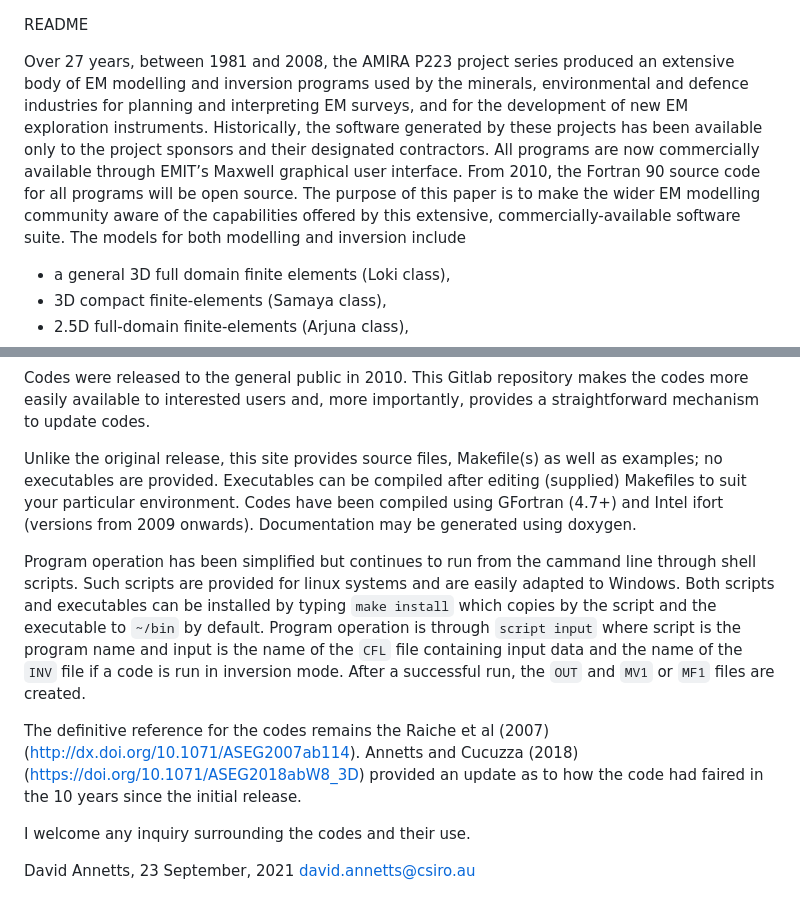
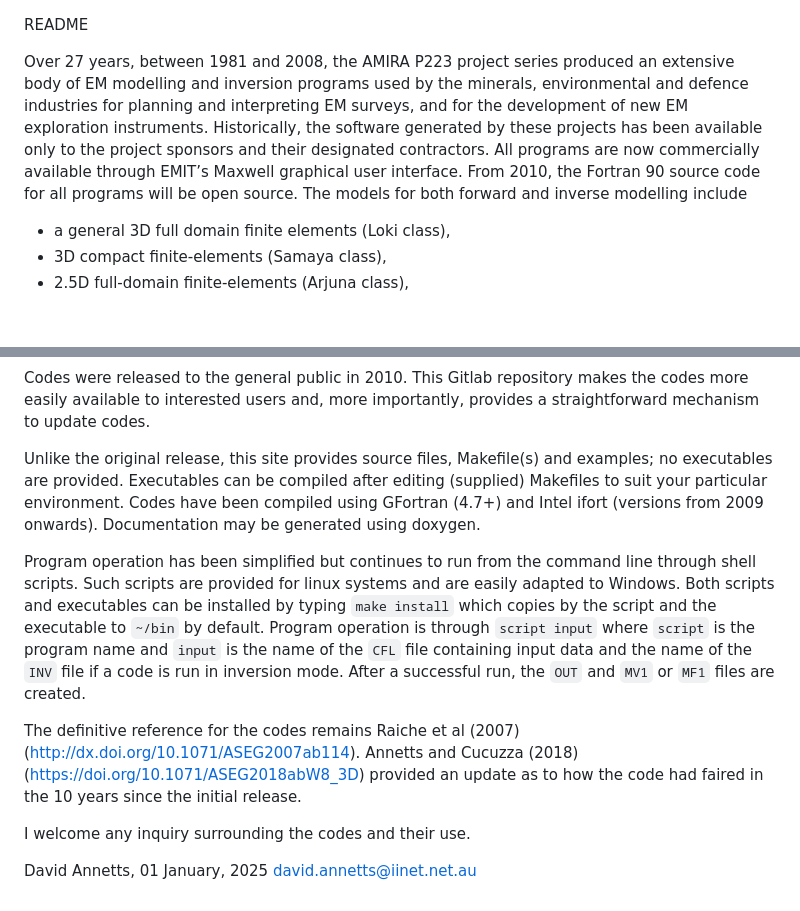
Before and after one commit to dwannetts/P223_Public, a Markdown page: README.md, 2 parts joined by grey strips. Drawn GitHub-style; blank space fills up the shorter version.

```diff
--- a/README.md
+++ b/README.md
@@ -1,6 +1,6 @@
 README
 
-Over 27 years, between 1981 and 2008, the AMIRA P223 project series produced an extensive body of EM modelling and inversion programs used by the minerals, environmental and defence industries for planning and interpreting EM surveys, and for the development of new EM exploration instruments. Historically, the software generated by these projects has been available only to the project sponsors and their designated contractors. All programs are now commercially available through EMIT’s Maxwell graphical user interface. From 2010, the Fortran 90 source code for all programs will be open source. The purpose of this paper is to make the wider EM modelling community aware of the capabilities offered by this extensive, commercially-available software suite. The models for both modelling and inversion include
+Over 27 years, between 1981 and 2008, the AMIRA P223 project series produced an extensive body of EM modelling and inversion programs used by the minerals, environmental and defence industries for planning and interpreting EM surveys, and for the development of new EM exploration instruments. Historically, the software generated by these projects has been available only to the project sponsors and their designated contractors. All programs are now commercially available through EMIT’s Maxwell graphical user interface. From 2010, the Fortran 90 source code for all programs will be open source. The models for both forward and inverse modelling include
 * a general 3D full domain finite elements (Loki class),
 * 3D compact finite-elements (Samaya class),
 * 2.5D full-domain finite-elements (Arjuna class),
@@ -13,15 +13,14 @@ The programs can be used for any frequency or time-domain airborne, ground or do
 
 Codes were released to the general public in 2010. This Gitlab repository makes the codes more easily available to interested users and, more importantly, provides a straightforward mechanism to update codes.
 
-Unlike the original release, this site provides source files, Makefile(s) as well as examples; no executables are provided. Executables can be compiled after editing (supplied) Makefiles to suit your particular environment.  Codes have been compiled using GFortran (4.7+) and Intel ifort (versions from 2009 onwards).  Documentation may be generated using doxygen.
+Unlike the original release, this site provides source files, Makefile(s) and examples; no executables are provided. Executables can be compiled after editing (supplied) Makefiles to suit your particular environment.  Codes have been compiled using GFortran (4.7+) and Intel ifort (versions from 2009 onwards).  Documentation may be generated using doxygen.
 
-Program operation has been simplified but continues to run from the cammand line through shell scripts.  Such scripts are provided for linux systems and are easily adapted to Windows.  Both scripts and executables can be installed by typing `make install` which copies by the script and the executable to `~/bin` by default.  Program operation is through `script input` where script is the program name and input is the name of the `CFL` file containing input data and the name of the `INV` file if a code is run in inversion mode.  After a successful run, the `OUT` and `MV1` or `MF1` files are created.
+Program operation has been simplified but continues to run from the command line through shell scripts.  Such scripts are provided for linux systems and are easily adapted to Windows.  Both scripts and executables can be installed by typing `make install` which copies by the script and the executable to `~/bin` by default.  Program operation is through `script input` where `script` is the program name and `input` is the name of the `CFL` file containing input data and the name of the `INV` file if a code is run in inversion mode.  After a successful run, the `OUT` and `MV1` or `MF1` files are created.
 
-
-The definitive reference for the codes remains the Raiche et al (2007) (http://dx.doi.org/10.1071/ASEG2007ab114). Annetts and Cucuzza (2018) (https://doi.org/10.1071/ASEG2018abW8_3D) provided an update as to how the code had faired in the 10 years since the initial release.
+The definitive reference for the codes remains Raiche et al (2007) (http://dx.doi.org/10.1071/ASEG2007ab114). Annetts and Cucuzza (2018) (https://doi.org/10.1071/ASEG2018abW8_3D) provided an update as to how the code had faired in the 10 years since the initial release.
 
 I welcome any inquiry surrounding the codes and their use.
 
 David Annetts,
-23 September, 2021
-david.annetts@csiro.au
+01 January, 2025
+david.annetts@iinet.net.au
```
